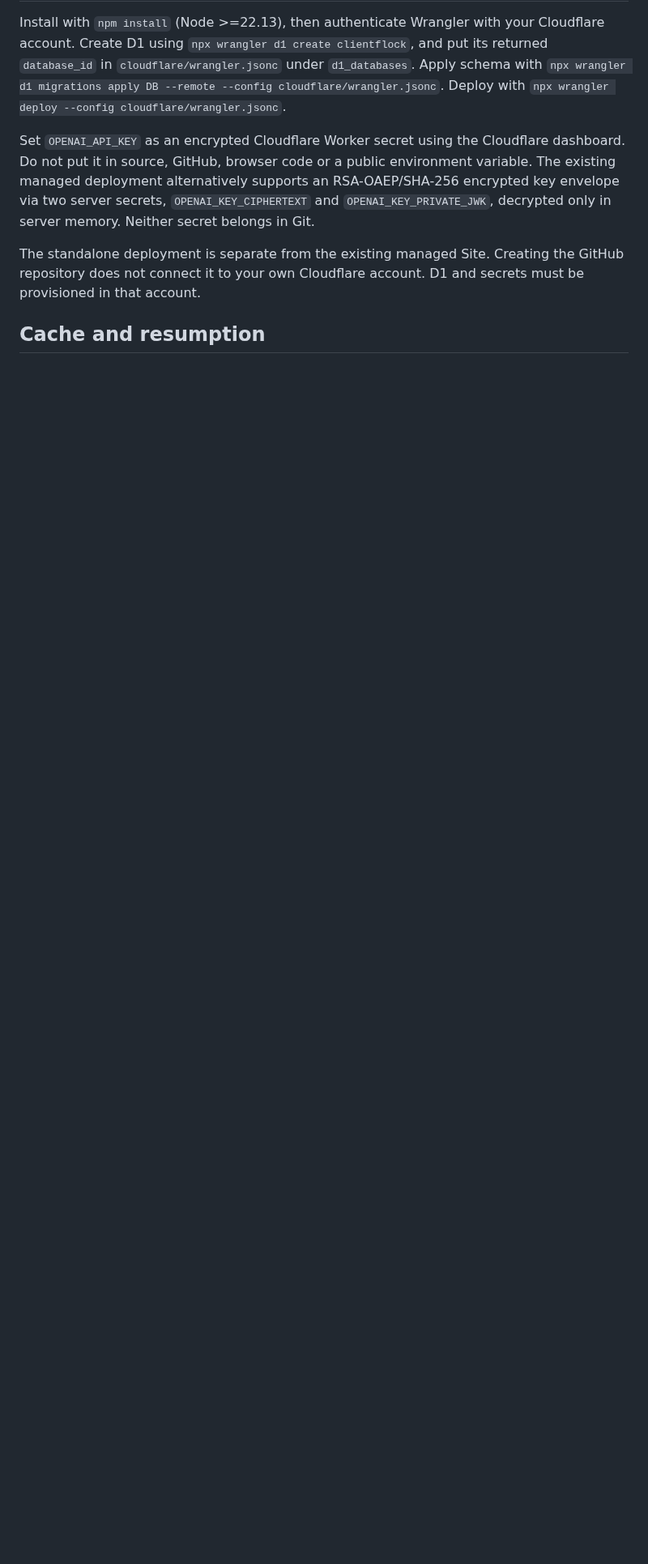
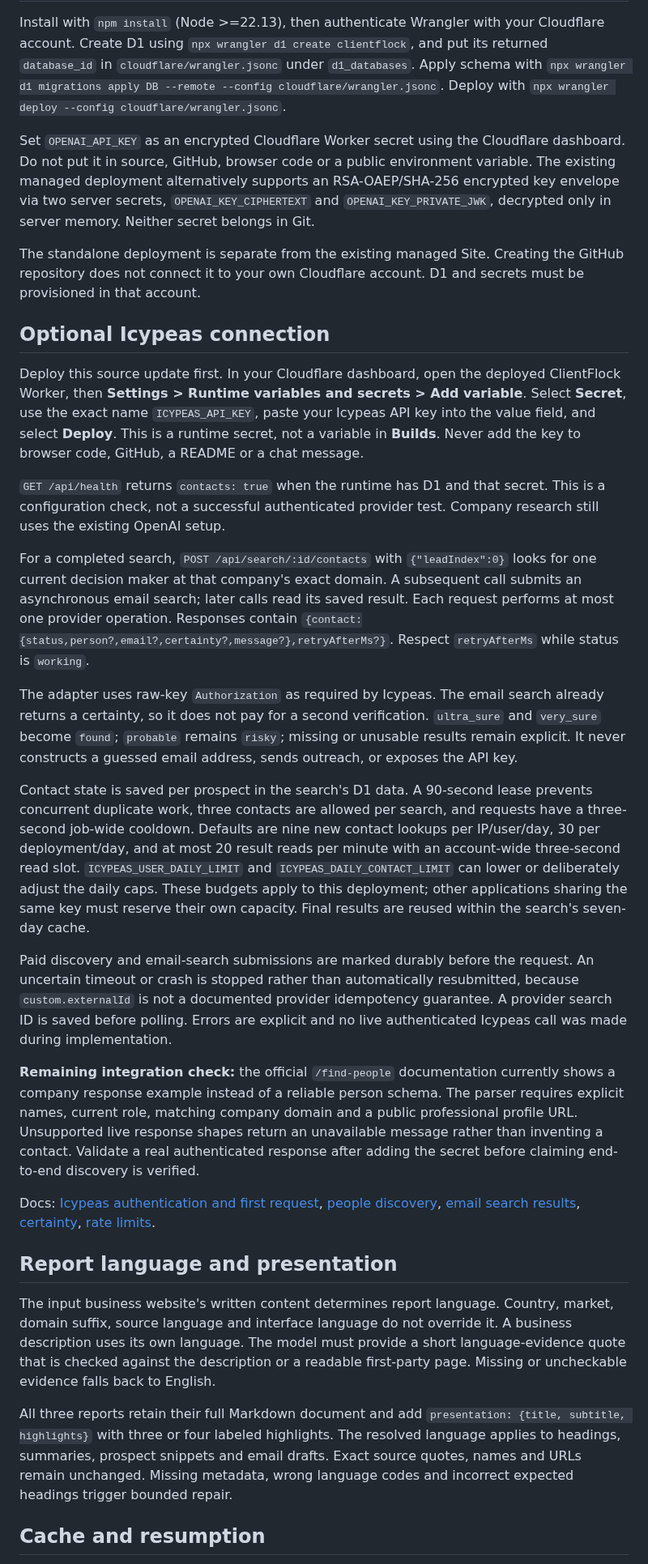
Before and after one commit to charlesmdp/clientflock, a Markdown page: README.md, the part around one of its changes. Shown at 81% size. Rendered like a GitHub page; blank space fills up the shorter version.

```diff
--- a/README.md
+++ b/README.md
@@ -23,5 +32,29 @@ Set `OPENAI_API_KEY` as an encrypted Cloudflare Worker secret using the Cloudfla
 
 The standalone deployment is separate from the existing managed Site. Creating the GitHub repository does not connect it to your own Cloudflare account. D1 and secrets must be provisioned in that account.
 
+## Optional Icypeas connection
+
+Deploy this source update first. In your Cloudflare dashboard, open the deployed ClientFlock Worker, then **Settings > Runtime variables and secrets > Add variable**. Select **Secret**, use the exact name `ICYPEAS_API_KEY`, paste your Icypeas API key into the value field, and select **Deploy**. This is a runtime secret, not a variable in **Builds**. Never add the key to browser code, GitHub, a README or a chat message.
+
+`GET /api/health` returns `contacts: true` when the runtime has D1 and that secret. This is a configuration check, not a successful authenticated provider test. Company research still uses the existing OpenAI setup.
+
+For a completed search, `POST /api/search/:id/contacts` with `{"leadIndex":0}` looks for one current decision maker at that company's exact domain. A subsequent call submits an asynchronous email search; later calls read its saved result. Each request performs at most one provider operation. Responses contain `{contact:{status,person?,email?,certainty?,message?},retryAfterMs?}`. Respect `retryAfterMs` while status is `working`.
+
+The adapter uses raw-key `Authorization` as required by Icypeas. The email search already returns a certainty, so it does not pay for a second verification. `ultra_sure` and `very_sure` become `found`; `probable` remains `risky`; missing or unusable results remain explicit. It never constructs a guessed email address, sends outreach, or exposes the API key.
+
+Contact state is saved per prospect in the search's D1 data. A 90-second lease prevents concurrent duplicate work, three contacts are allowed per search, and requests have a three-second job-wide cooldown. Defaults are nine new contact lookups per IP/user/day, 30 per deployment/day, and at most 20 result reads per minute with an account-wide three-second read slot. `ICYPEAS_USER_DAILY_LIMIT` and `ICYPEAS_DAILY_CONTACT_LIMIT` can lower or deliberately adjust the daily caps. These budgets apply to this deployment; other applications sharing the same key must reserve their own capacity. Final results are reused within the search's seven-day cache.
+
+Paid discovery and email-search submissions are marked durably before the request. An uncertain timeout or crash is stopped rather than automatically resubmitted, because `custom.externalId` is not a documented provider idempotency guarantee. A provider search ID is saved before polling. Errors are explicit and no live authenticated Icypeas call was made during implementation.
+
+**Remaining integration check:** the official `/find-people` documentation currently shows a company response example instead of a reliable person schema. The parser requires explicit names, current role, matching company domain and a public professional profile URL. Unsupported live response shapes return an unavailable message rather than inventing a contact. Validate a real authenticated response after adding the secret before claiming end-to-end discovery is verified.
+
+Docs: [Icypeas authentication and first request](https://api-doc.icypeas.com/getting-started/), [people discovery](https://api-doc.icypeas.com/leads-db/find-people/), [email search results](https://api-doc.icypeas.com/fetch-results/search-item/), [certainty](https://api-doc.icypeas.com/how-works/certainties/), [rate limits](https://api-doc.icypeas.com/how-works/rate_limits/).
+
+## Report language and presentation
+
+The input business website's written content determines report language. Country, market, domain suffix, source language and interface language do not override it. A business description uses its own language. The model must provide a short language-evidence quote that is checked against the description or a readable first-party page. Missing or uncheckable evidence falls back to English.
+
+All three reports retain their full Markdown document and add `presentation: {title, subtitle, highlights}` with three or four labeled highlights. The resolved language applies to headings, summaries, prospect snippets and email drafts. Exact source quotes, names and URLs remain unchanged. Missing metadata, wrong language codes and incorrect expected headings trigger bounded repair.
+
 ## Cache and resumption
 
```
Also changed, not shown: other parts of README.md (+13 -4 lines), docs/research-preview.jpg (added), 11 other files.
